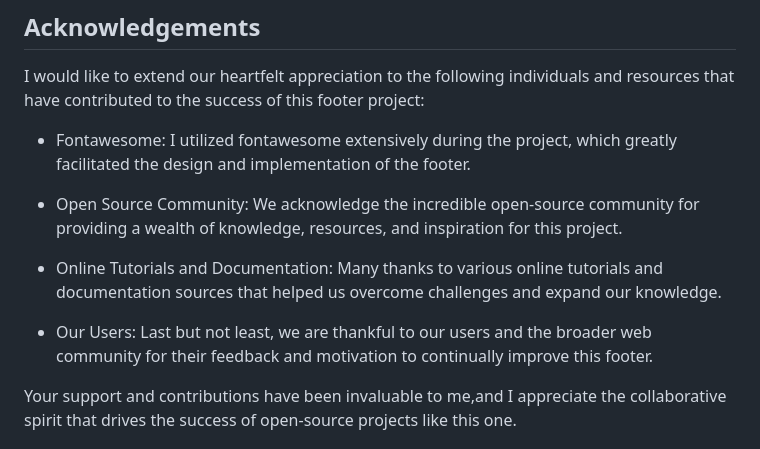
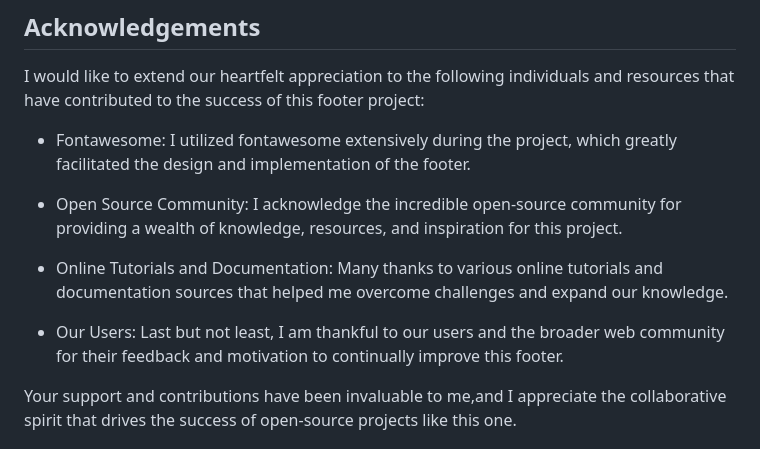
Before and after one commit to abhisheksingh-17/Footer, a Markdown page: README.md, the part around the change. Drawn GitHub-style.

Commit message:
Readme Commit

```diff
--- a/README.md
+++ b/README.md
@@ -49,11 +49,11 @@ start index.html
 
  - Fontawesome: I utilized fontawesome extensively during the project, which greatly facilitated the design and implementation of the footer.
 
- - Open Source Community: We acknowledge the incredible open-source community for providing a wealth of knowledge, resources, and inspiration for this project.
+ - Open Source Community: I acknowledge the incredible open-source community for providing a wealth of knowledge, resources, and inspiration for this project.
 
- - Online Tutorials and Documentation: Many thanks to various online tutorials and documentation sources that helped us overcome challenges and expand our knowledge.
+ - Online Tutorials and Documentation: Many thanks to various online tutorials and documentation sources that helped me overcome challenges and expand our knowledge.
 
- - Our Users: Last but not least, we are thankful to our users and the broader web community for their feedback and motivation to continually improve this footer.
+ - Our Users: Last but not least, I am thankful to our users and the broader web community for their feedback and motivation to continually improve this footer.
 
 Your support and contributions have been invaluable to me,and I appreciate the collaborative spirit that drives the success of open-source projects like this one.
 ## Technologies Used
```
